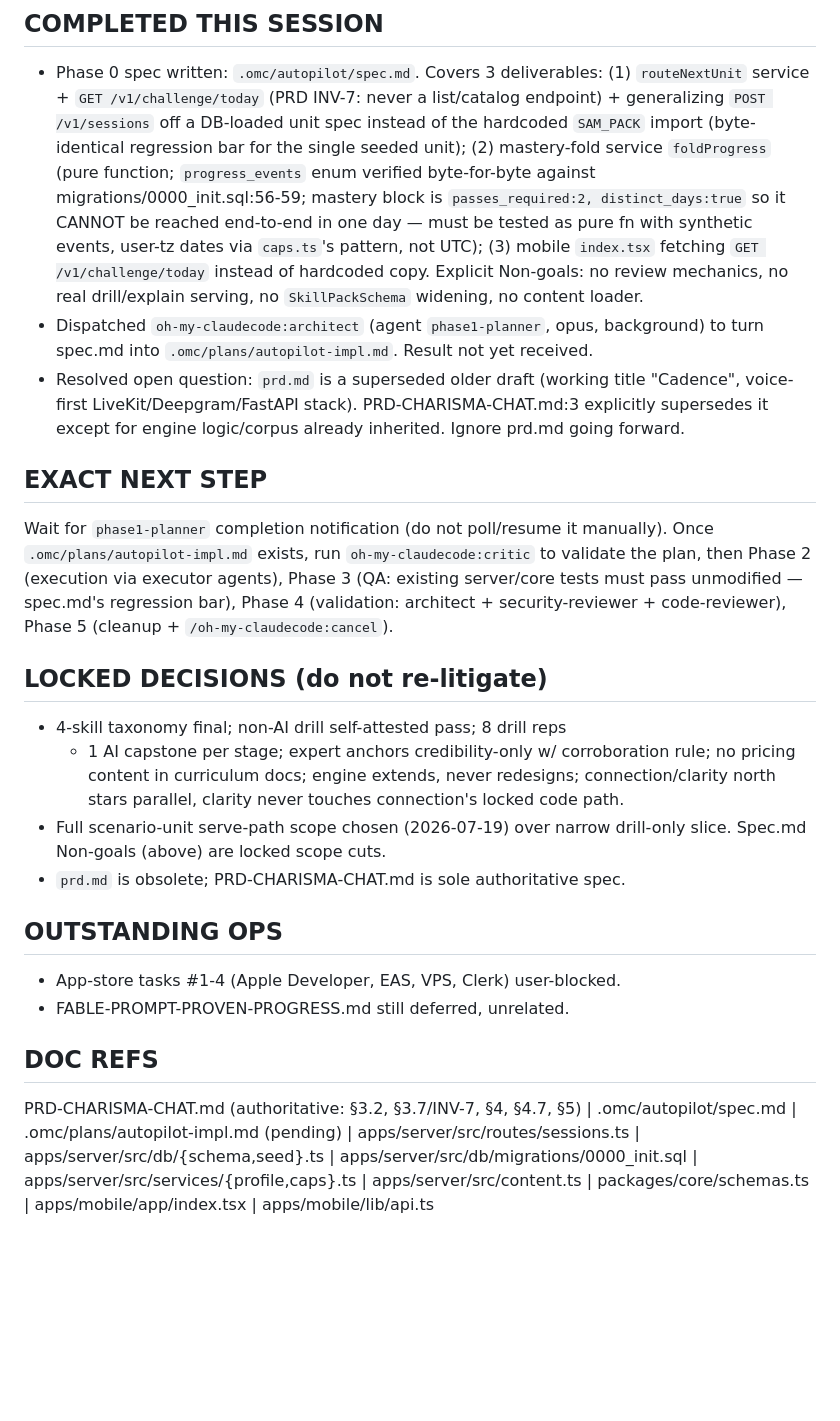
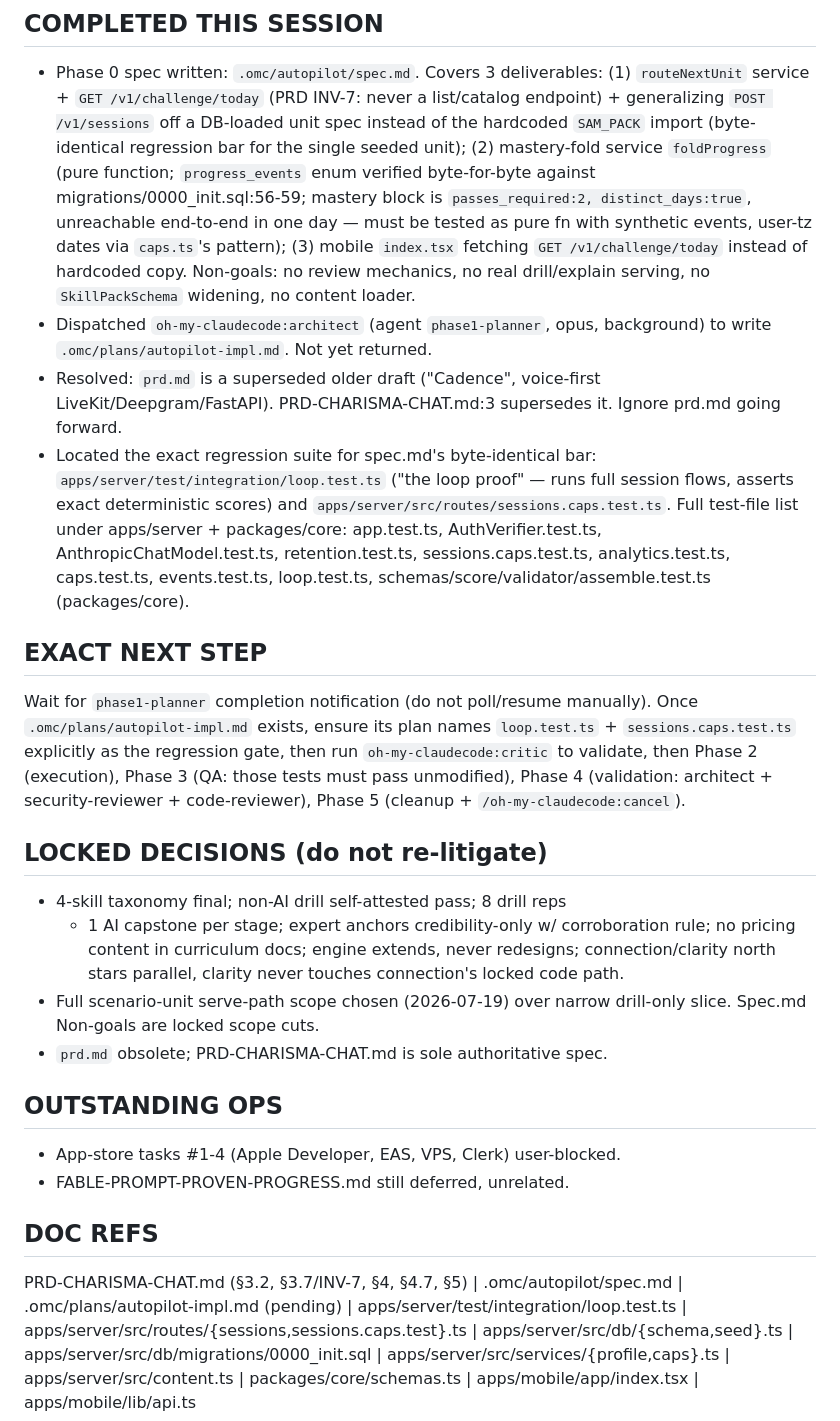
Before and after one commit to bhj37193/communication, a Markdown page: primer.md, the part around the change. GitHub-like rendering; blank space fills up the shorter version.

Commit message:
checkpoint before clear

```diff
--- a/primer.md
+++ b/primer.md
@@ -15,29 +15,34 @@ primary wake signal. No code written yet.
   (byte-identical regression bar for the single seeded unit); (2)
   mastery-fold service `foldProgress` (pure function; `progress_events`
   enum verified byte-for-byte against migrations/0000_init.sql:56-59;
-  mastery block is `passes_required:2, distinct_days:true` so it CANNOT
-  be reached end-to-end in one day — must be tested as pure fn with
-  synthetic events, user-tz dates via `caps.ts`'s pattern, not UTC); (3)
-  mobile `index.tsx` fetching `GET /v1/challenge/today` instead of
-  hardcoded copy. Explicit Non-goals: no review mechanics, no real
-  drill/explain serving, no `SkillPackSchema` widening, no content
-  loader.
+  mastery block is `passes_required:2, distinct_days:true`, unreachable
+  end-to-end in one day — must be tested as pure fn with synthetic
+  events, user-tz dates via `caps.ts`'s pattern); (3) mobile `index.tsx`
+  fetching `GET /v1/challenge/today` instead of hardcoded copy. Non-goals:
+  no review mechanics, no real drill/explain serving, no
+  `SkillPackSchema` widening, no content loader.
 - Dispatched `oh-my-claudecode:architect` (agent `phase1-planner`, opus,
-  background) to turn spec.md into `.omc/plans/autopilot-impl.md`.
-  Result not yet received.
-- Resolved open question: `prd.md` is a superseded older draft (working
-  title "Cadence", voice-first LiveKit/Deepgram/FastAPI stack).
-  PRD-CHARISMA-CHAT.md:3 explicitly supersedes it except for engine
-  logic/corpus already inherited. Ignore prd.md going forward.
+  background) to write `.omc/plans/autopilot-impl.md`. Not yet returned.
+- Resolved: `prd.md` is a superseded older draft ("Cadence", voice-first
+  LiveKit/Deepgram/FastAPI). PRD-CHARISMA-CHAT.md:3 supersedes it. Ignore
+  prd.md going forward.
+- Located the exact regression suite for spec.md's byte-identical bar:
+  `apps/server/test/integration/loop.test.ts` ("the loop proof" — runs
+  full session flows, asserts exact deterministic scores) and
+  `apps/server/src/routes/sessions.caps.test.ts`. Full test-file list
+  under apps/server + packages/core: app.test.ts, AuthVerifier.test.ts,
+  AnthropicChatModel.test.ts, retention.test.ts, sessions.caps.test.ts,
+  analytics.test.ts, caps.test.ts, events.test.ts, loop.test.ts,
+  schemas/score/validator/assemble.test.ts (packages/core).
 
 ## EXACT NEXT STEP
-Wait for `phase1-planner` completion notification (do not poll/resume it
-manually). Once `.omc/plans/autopilot-impl.md` exists, run
-`oh-my-claudecode:critic` to validate the plan, then Phase 2 (execution
-via executor agents), Phase 3 (QA: existing server/core tests must pass
-unmodified — spec.md's regression bar), Phase 4 (validation: architect +
-security-reviewer + code-reviewer), Phase 5 (cleanup +
-`/oh-my-claudecode:cancel`).
+Wait for `phase1-planner` completion notification (do not poll/resume
+manually). Once `.omc/plans/autopilot-impl.md` exists, ensure its plan
+names `loop.test.ts` + `sessions.caps.test.ts` explicitly as the
+regression gate, then run `oh-my-claudecode:critic` to validate, then
+Phase 2 (execution), Phase 3 (QA: those tests must pass unmodified),
+Phase 4 (validation: architect + security-reviewer + code-reviewer),
+Phase 5 (cleanup + `/oh-my-claudecode:cancel`).
 
 ## LOCKED DECISIONS (do not re-litigate)
 - 4-skill taxonomy final; non-AI drill self-attested pass; 8 drill reps
@@ -46,17 +51,19 @@ security-reviewer + code-reviewer), Phase 5 (cleanup +
   extends, never redesigns; connection/clarity north stars parallel,
   clarity never touches connection's locked code path.
 - Full scenario-unit serve-path scope chosen (2026-07-19) over narrow
-  drill-only slice. Spec.md Non-goals (above) are locked scope cuts.
-- `prd.md` is obsolete; PRD-CHARISMA-CHAT.md is sole authoritative spec.
+  drill-only slice. Spec.md Non-goals are locked scope cuts.
+- `prd.md` obsolete; PRD-CHARISMA-CHAT.md is sole authoritative spec.
 
 ## OUTSTANDING OPS
 - App-store tasks #1-4 (Apple Developer, EAS, VPS, Clerk) user-blocked.
 - FABLE-PROMPT-PROVEN-PROGRESS.md still deferred, unrelated.
 
 ## DOC REFS
-PRD-CHARISMA-CHAT.md (authoritative: §3.2, §3.7/INV-7, §4, §4.7, §5) |
+PRD-CHARISMA-CHAT.md (§3.2, §3.7/INV-7, §4, §4.7, §5) |
 .omc/autopilot/spec.md | .omc/plans/autopilot-impl.md (pending) |
-apps/server/src/routes/sessions.ts | apps/server/src/db/{schema,seed}.ts |
+apps/server/test/integration/loop.test.ts |
+apps/server/src/routes/{sessions,sessions.caps.test}.ts |
+apps/server/src/db/{schema,seed}.ts |
 apps/server/src/db/migrations/0000_init.sql |
 apps/server/src/services/{profile,caps}.ts | apps/server/src/content.ts |
 packages/core/schemas.ts | apps/mobile/app/index.tsx | apps/mobile/lib/api.ts
```
